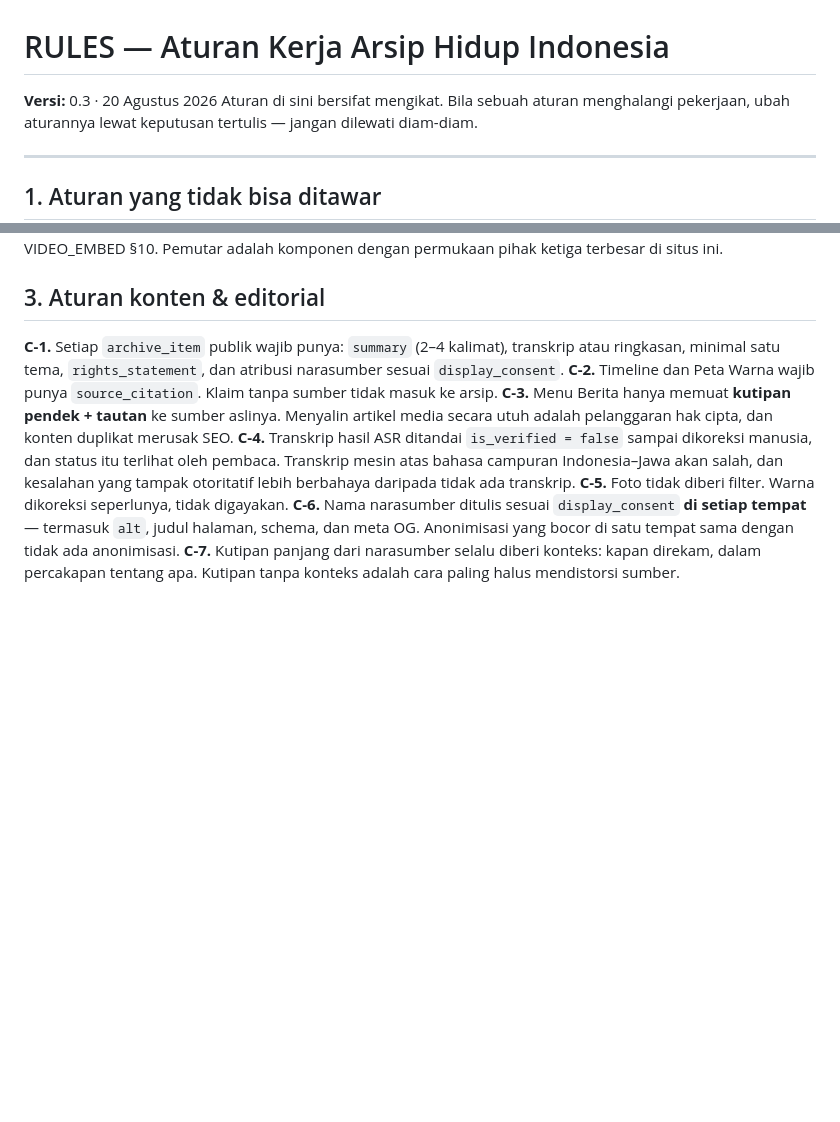
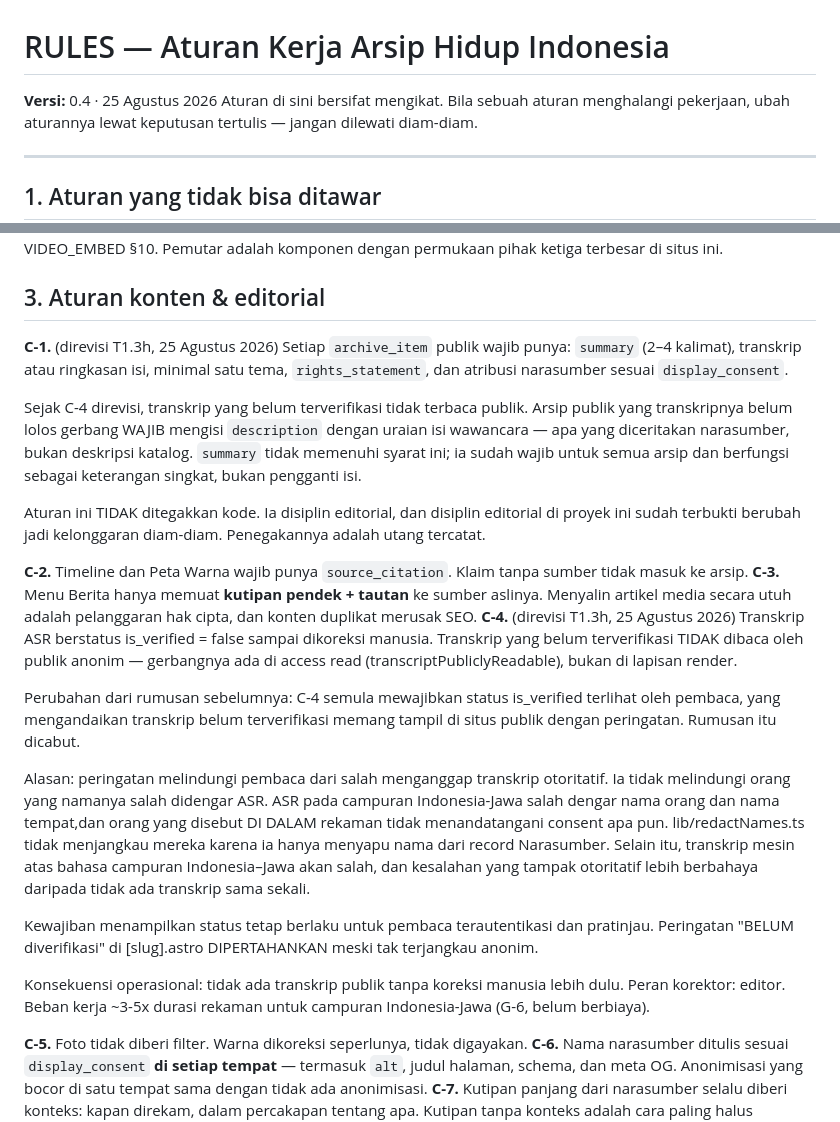
Before and after one commit to novis97/arsip-hidup, a Markdown page: docs/RULES.md, 2 parts joined by grey strips. Drawn GitHub-style; blank space fills up the shorter version.

```diff
--- a/docs/RULES.md
+++ b/docs/RULES.md
@@ -1,5 +1,5 @@
 # RULES — Aturan Kerja Arsip Hidup Indonesia
-**Versi:** 0.3 · 20 Agustus 2026
+**Versi:** 0.4 · 25 Agustus 2026
 Aturan di sini bersifat mengikat. Bila sebuah aturan menghalangi pekerjaan, ubah aturannya lewat keputusan tertulis — jangan dilewati diam-diam.
 
 ---
@@ -47,10 +47,24 @@ Aturan di sini bersifat mengikat. Bila sebuah aturan menghalangi pekerjaan, ubah
 
 ## 3. Aturan konten & editorial
 
-**C-1.** Setiap `archive_item` publik wajib punya: `summary` (2–4 kalimat), transkrip atau ringkasan, minimal satu tema, `rights_statement`, dan atribusi narasumber sesuai `display_consent`.
+**C-1.** (direvisi T1.3h, 25 Agustus 2026) Setiap `archive_item` publik wajib punya: `summary` (2–4 kalimat), transkrip atau ringkasan isi, minimal satu tema, `rights_statement`, dan atribusi narasumber sesuai `display_consent`.
+
+Sejak C-4 direvisi, transkrip yang belum terverifikasi tidak terbaca publik. Arsip publik yang transkripnya belum lolos gerbang WAJIB mengisi `description` dengan uraian isi wawancara — apa yang diceritakan narasumber, bukan deskripsi katalog. `summary` tidak memenuhi syarat ini; ia sudah wajib untuk semua arsip dan berfungsi sebagai keterangan singkat, bukan pengganti isi.
+
+Aturan ini TIDAK ditegakkan kode. Ia disiplin editorial, dan disiplin editorial di proyek ini sudah terbukti berubah jadi kelonggaran diam-diam. Penegakannya adalah utang tercatat.
+
 **C-2.** Timeline dan Peta Warna wajib punya `source_citation`. Klaim tanpa sumber tidak masuk ke arsip.
 **C-3.** Menu Berita hanya memuat **kutipan pendek + tautan** ke sumber aslinya. Menyalin artikel media secara utuh adalah pelanggaran hak cipta, dan konten duplikat merusak SEO.
-**C-4.** Transkrip hasil ASR ditandai `is_verified = false` sampai dikoreksi manusia, dan status itu terlihat oleh pembaca. Transkrip mesin atas bahasa campuran Indonesia–Jawa akan salah, dan kesalahan yang tampak otoritatif lebih berbahaya daripada tidak ada transkrip.
+**C-4.** (direvisi T1.3h, 25 Agustus 2026) Transkrip ASR berstatus is_verified = false sampai dikoreksi manusia. Transkrip yang belum terverifikasi TIDAK dibaca oleh publik anonim — gerbangnya ada di access read (transcriptPubliclyReadable), bukan di lapisan render.
+
+Perubahan dari rumusan sebelumnya: C-4 semula mewajibkan status is_verified terlihat oleh pembaca, yang mengandaikan transkrip belum terverifikasi memang tampil di situs publik dengan peringatan. Rumusan itu dicabut.
+
+Alasan: peringatan melindungi pembaca dari salah menganggap transkrip otoritatif. Ia tidak melindungi orang yang namanya salah didengar ASR. ASR pada campuran Indonesia-Jawa salah dengar nama orang dan nama tempat,dan orang yang disebut DI DALAM rekaman tidak menandatangani consent apa pun. lib/redactNames.ts tidak menjangkau mereka karena ia hanya menyapu nama dari record Narasumber. Selain itu, transkrip mesin atas bahasa campuran Indonesia–Jawa akan salah, dan kesalahan yang tampak otoritatif lebih berbahaya daripada tidak ada transkrip sama sekali.
+
+Kewajiban menampilkan status tetap berlaku untuk pembaca terautentikasi dan pratinjau. Peringatan "BELUM diverifikasi" di [slug].astro DIPERTAHANKAN meski tak terjangkau anonim.
+
+Konsekuensi operasional: tidak ada transkrip publik tanpa koreksi manusia lebih dulu. Peran korektor: editor. Beban kerja ~3-5x durasi rekaman untuk campuran Indonesia-Jawa (G-6, belum berbiaya).
+
 **C-5.** Foto tidak diberi filter. Warna dikoreksi seperlunya, tidak digayakan.
 **C-6.** Nama narasumber ditulis sesuai `display_consent` **di setiap tempat** — termasuk `alt`, judul halaman, schema, dan meta OG. Anonimisasi yang bocor di satu tempat sama dengan tidak ada anonimisasi.
 **C-7.** Kutipan panjang dari narasumber selalu diberi konteks: kapan direkam, dalam percakapan tentang apa. Kutipan tanpa konteks adalah cara paling halus mendistorsi sumber.
```
Also changed, not shown: docs/CHANGELOG.md (+17 -0 lines).
